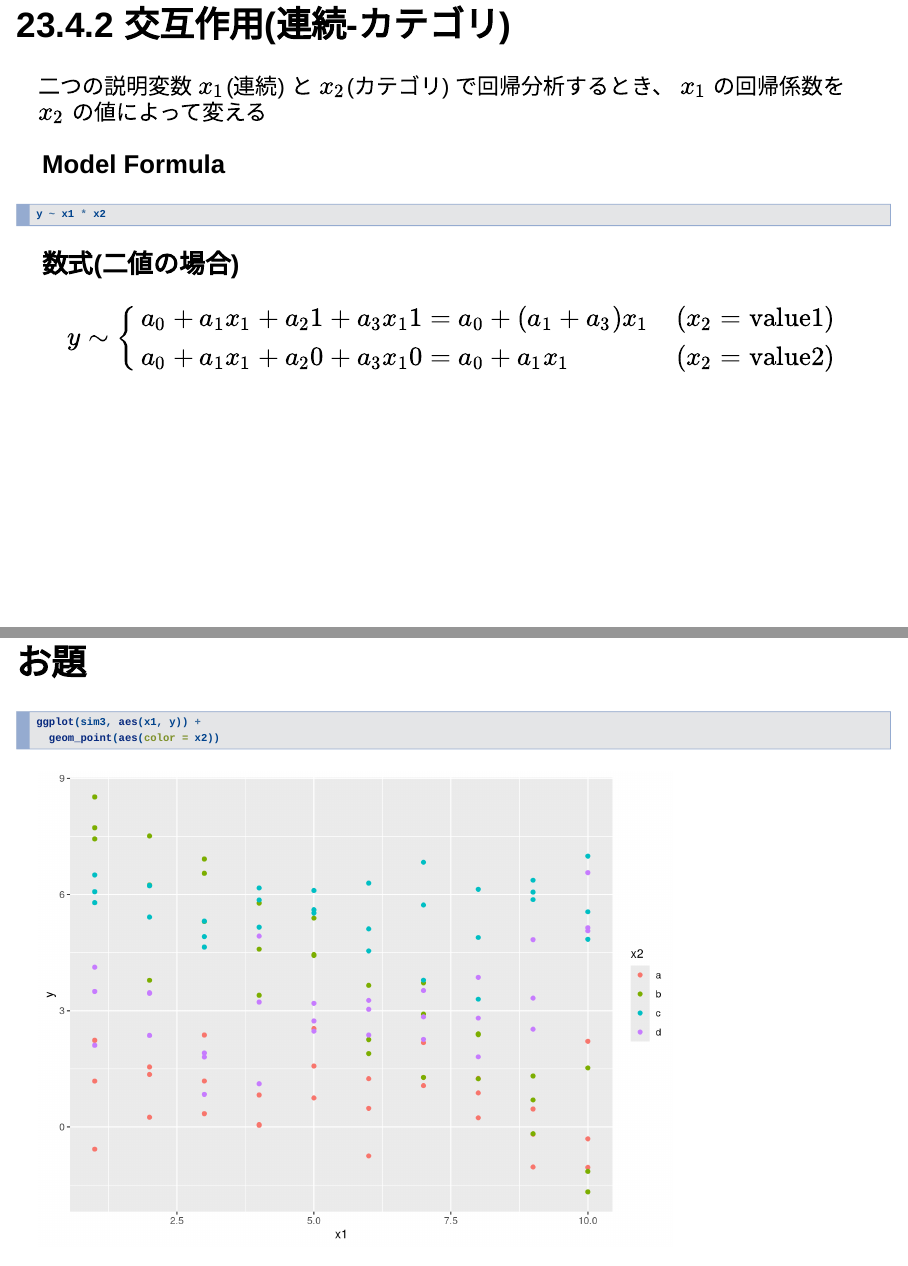
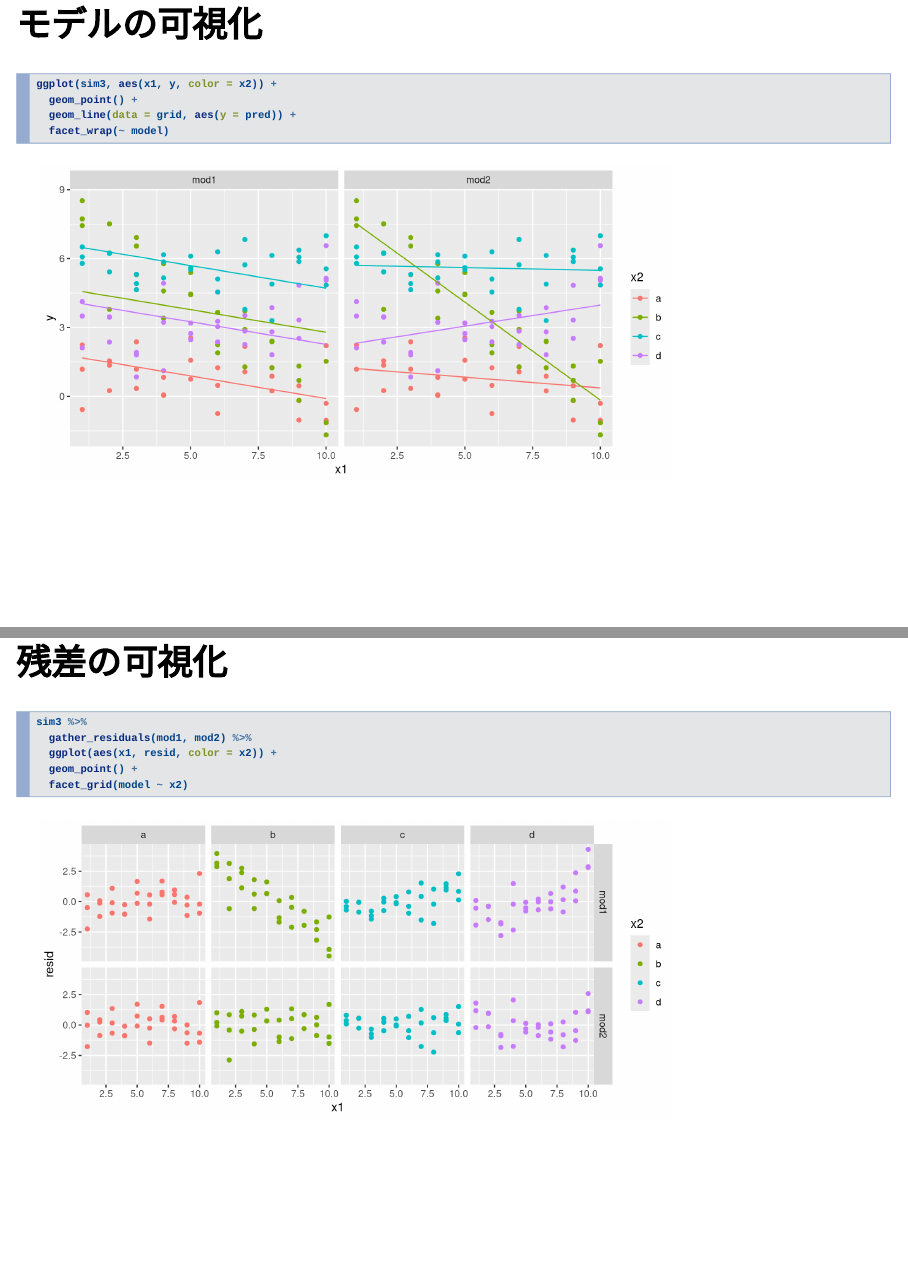
Before and after one commit to tomfook/read-r4ds, an R Markdown document (slides/ch23_model_basics.Rmd): pages 45 and 46 of 48 before the commit and pages 49 and 50 of 52 after it, joined at a grey line. Rendered offline with R 4.5, knitr and Pandoc, with nearby package versions; drawn as Slidy slides in place of the format the file asks for; code that draws random numbers runs with fixed seeds of ours.

Commit message:
ch23 writing

````diff
--- a/slides/ch23_model_basics.Rmd
+++ b/slides/ch23_model_basics.Rmd
@@ -345,7 +345,7 @@ ggplot(sim2, aes(x)) +
 ```
 
 ## 23.4.2 交互作用(連続-カテゴリ)
-二つの説明変数 $x_1$(連続) と $x_2$(カテゴリ) で回帰分析するとき、 $x_1$ の回帰係数を $x_2$ の値によって変える
+説明変数２つ $x_1$(連続) と $x_2$(カテゴリ) で回帰分析するとき、２変数にシナジーがある
 
 ### Model Formula
 ```{r interaction_concat, eval=FALSE}
@@ -356,8 +356,8 @@ y ~ x1 * x2
 $$
 y \sim \left\{
  \begin{array}{ll}
-  a_0 + a_1 x_1 + a_21 + a_3 x_1 1 = a_0 + (a_1+a_3)x_1 &(x_2 = \mathrm{value1})\\
-  a_0 + a_1 x_1 + a_2 0 + a_3 x_1 0 = a_0 + a_1x_1& (x_2 = \mathrm{value2})
+  a_0 + a_1 x_1 + a_21 + a_3 x_1 1  &(x_2 = \mathrm{value1})\\
+  a_0 + a_1 x_1 + a_2 0 + a_3 x_1 0 & (x_2 = \mathrm{value2})
  \end{array} \right.
 $$
 
@@ -376,3 +376,19 @@ grid <- sim3 %>%
   gather_predictions(mod1, mod2)
 grid
 ```
+
+## モデルの可視化
+```{r sim3_model_plot, fig.height=4}
+ggplot(sim3, aes(x1, y, color = x2)) +
+  geom_point() +
+  geom_line(data = grid, aes(y = pred)) +
+  facet_wrap(~ model)
+```
+
+## 残差の可視化
+```{r sim3_model_residplot, fig.height=3.8}
+sim3 %>%
+  gather_residuals(mod1, mod2) %>%
+  ggplot(aes(x1, resid, color = x2)) +
+  geom_point() +
+  facet_grid(model ~ x2)
````
Also changed, not shown: slides/ch23_model_basics.html, slides/ch23_model_basics.Rmd (16 more changed lines).
